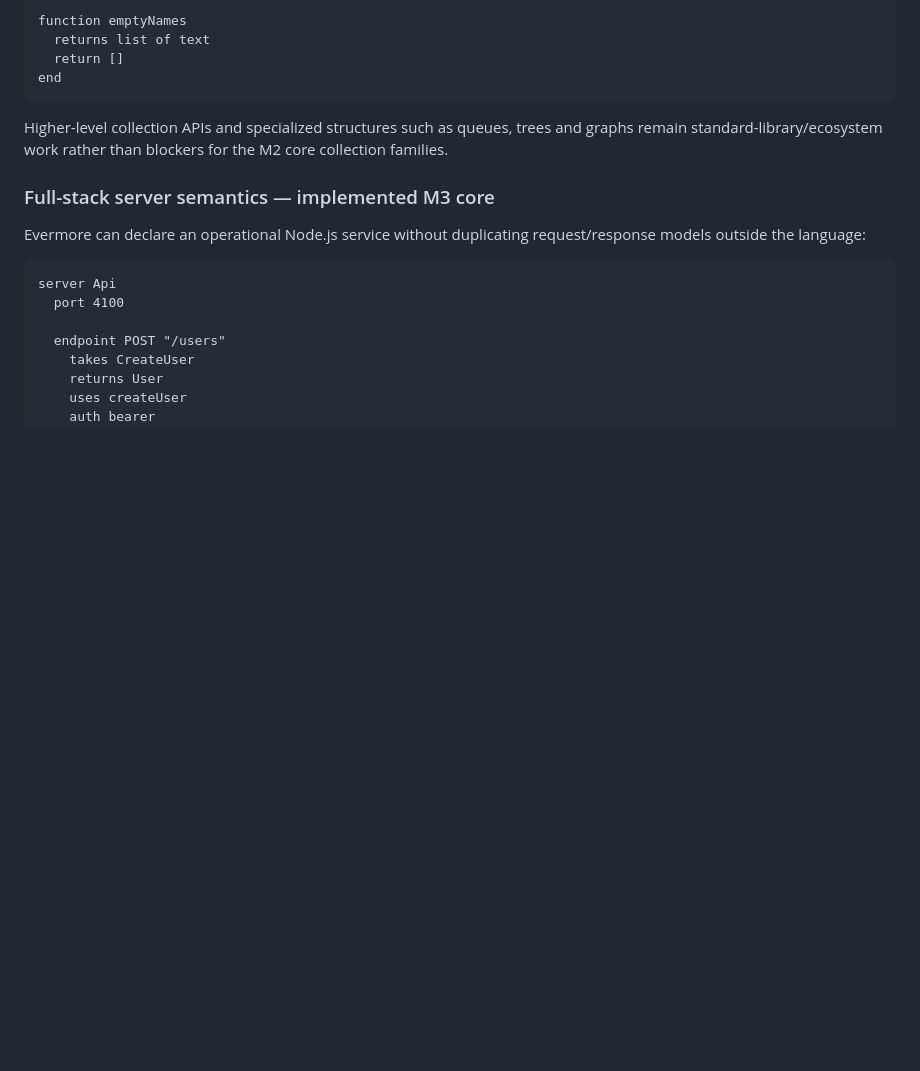
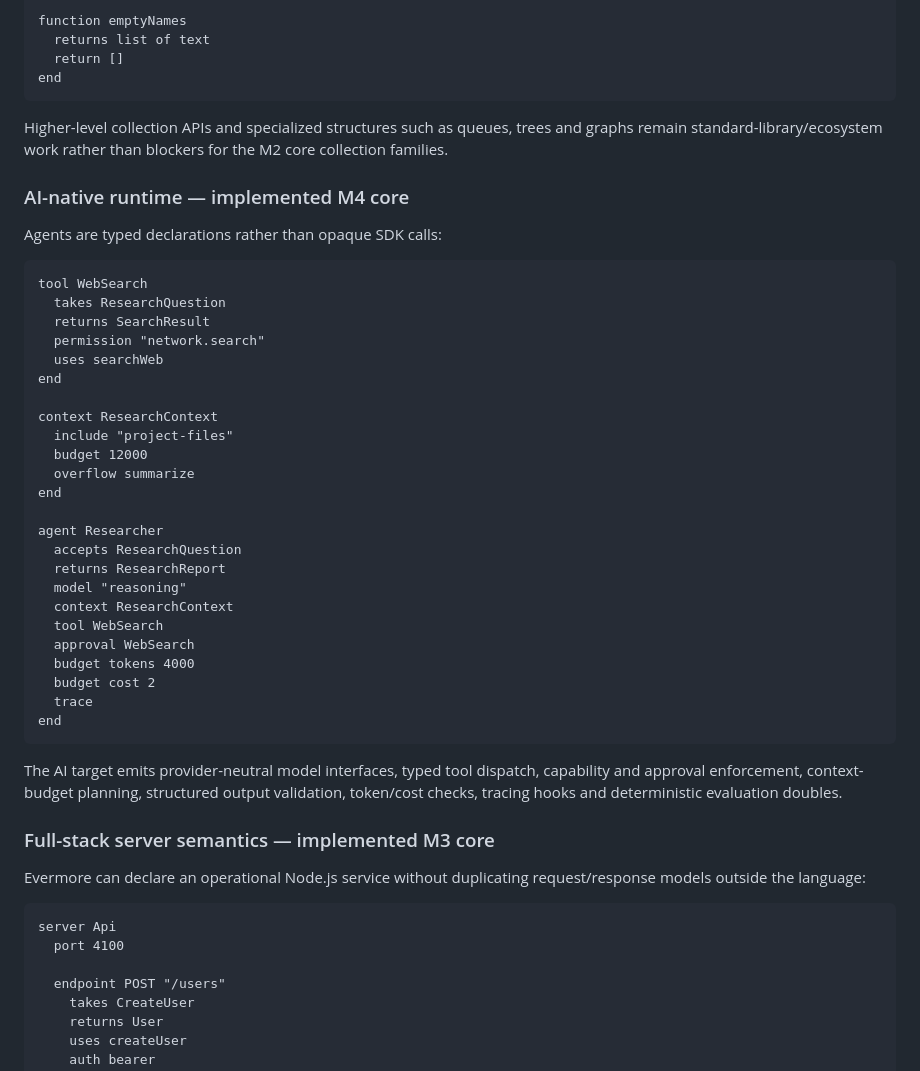
Before and after one commit to armaabetancourtt/evermore, a Markdown page: docs/LANGUAGE_DESIGN.md, the part around the change. Drawn GitHub-style; blank space fills up the shorter version.

Commit message:
docs(language): specify M4 AI-native runtime

```diff
--- a/docs/LANGUAGE_DESIGN.md
+++ b/docs/LANGUAGE_DESIGN.md
@@ -423,6 +423,39 @@ end
 
 Higher-level collection APIs and specialized structures such as queues, trees and graphs remain standard-library/ecosystem work rather than blockers for the M2 core collection families.
 
+### AI-native runtime — implemented M4 core
+
+Agents are typed declarations rather than opaque SDK calls:
+
+~~~evermore
+tool WebSearch
+  takes ResearchQuestion
+  returns SearchResult
+  permission "network.search"
+  uses searchWeb
+end
+
+context ResearchContext
+  include "project-files"
+  budget 12000
+  overflow summarize
+end
+
+agent Researcher
+  accepts ResearchQuestion
+  returns ResearchReport
+  model "reasoning"
+  context ResearchContext
+  tool WebSearch
+  approval WebSearch
+  budget tokens 4000
+  budget cost 2
+  trace
+end
+~~~
+
+The AI target emits provider-neutral model interfaces, typed tool dispatch, capability and approval enforcement, context-budget planning, structured output validation, token/cost checks, tracing hooks and deterministic evaluation doubles.
+
 ### Full-stack server semantics — implemented M3 core
 
 Evermore can declare an operational Node.js service without duplicating request/response models outside the language:
```
